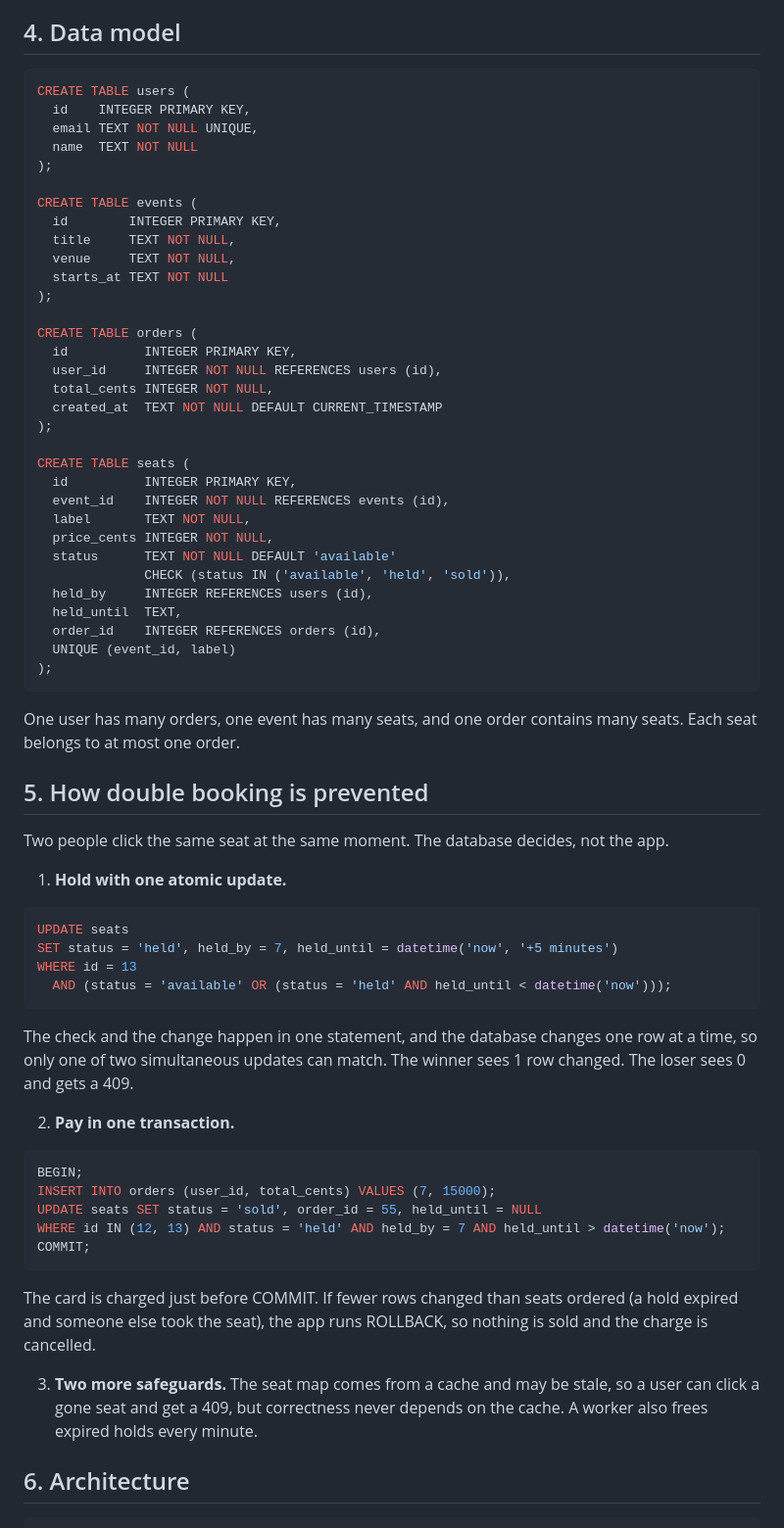
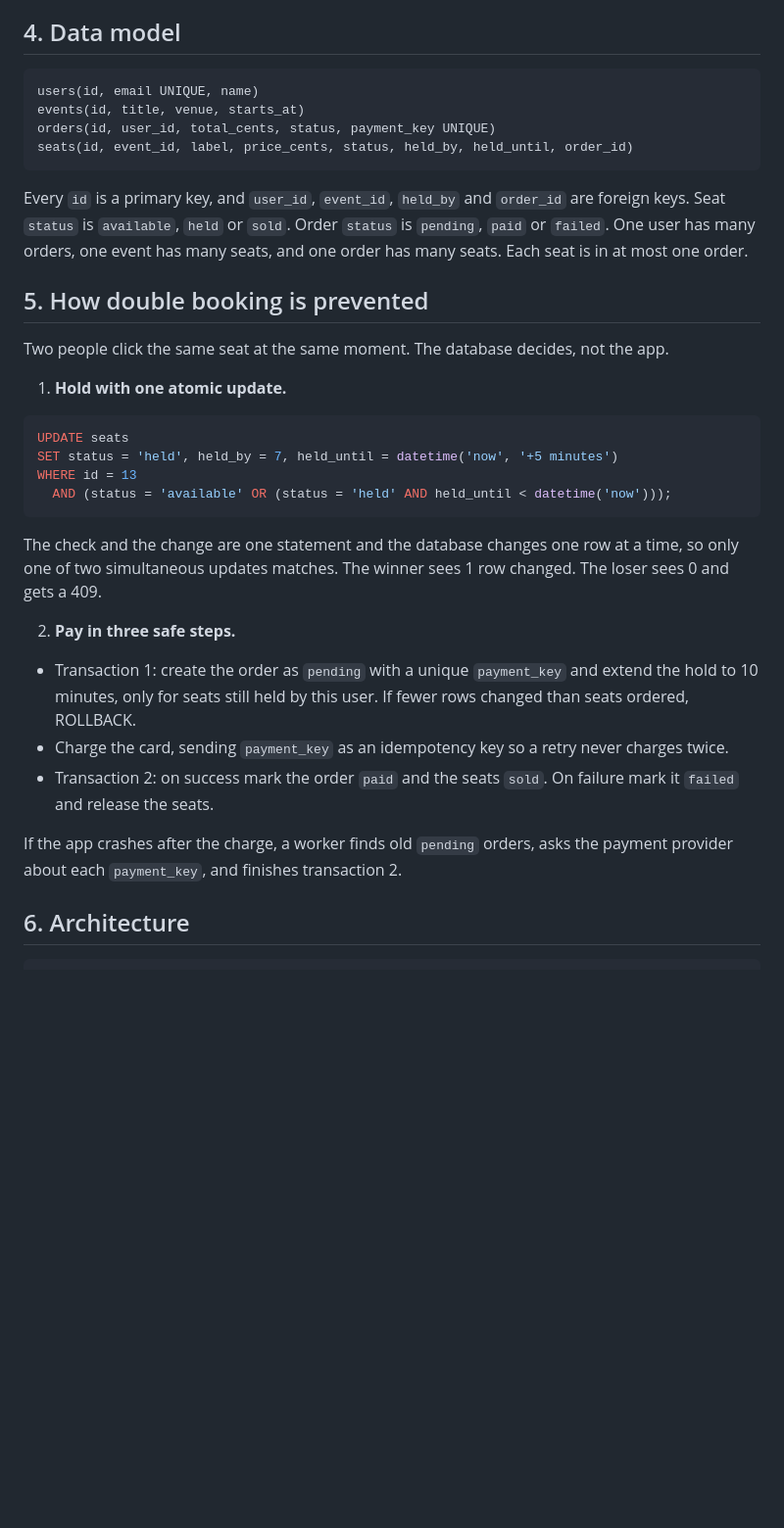
Before and after one commit to A1-lex/web-foundations-days, a Markdown page: day8/ticketing-design.md, the part around one of its changes. Shown at 98% size. Rendered like a GitHub page; blank space fills up the shorter version.

Commit message:
Day 8 rework: shorter doc, safer payment flow

````diff
--- a/day8/ticketing-design.md
+++ b/day8/ticketing-design.md
@@ -38,42 +37,14 @@ Example: `POST /events/5/holds` with `{ "seatIds": [12, 13] }` returns 409 with
 
 ## 4. Data model
 
-```sql
-CREATE TABLE users (
-  id    INTEGER PRIMARY KEY,
-  email TEXT NOT NULL UNIQUE,
-  name  TEXT NOT NULL
-);
-
-CREATE TABLE events (
-  id        INTEGER PRIMARY KEY,
-  title     TEXT NOT NULL,
-  venue     TEXT NOT NULL,
-  starts_at TEXT NOT NULL
-);
-
-CREATE TABLE orders (
-  id          INTEGER PRIMARY KEY,
-  user_id     INTEGER NOT NULL REFERENCES users (id),
-  total_cents INTEGER NOT NULL,
-  created_at  TEXT NOT NULL DEFAULT CURRENT_TIMESTAMP
-);
-
-CREATE TABLE seats (
-  id          INTEGER PRIMARY KEY,
-  event_id    INTEGER NOT NULL REFERENCES events (id),
-  label       TEXT NOT NULL,
-  price_cents INTEGER NOT NULL,
-  status      TEXT NOT NULL DEFAULT 'available'
-              CHECK (status IN ('available', 'held', 'sold')),
-  held_by     INTEGER REFERENCES users (id),
-  held_until  TEXT,
-  order_id    INTEGER REFERENCES orders (id),
-  UNIQUE (event_id, label)
-);
+```
+users(id, email UNIQUE, name)
+events(id, title, venue, starts_at)
+orders(id, user_id, total_cents, status, payment_key UNIQUE)
+seats(id, event_id, label, price_cents, status, held_by, held_until, order_id)
 ```
 
-One user has many orders, one event has many seats, and one order contains many seats. Each seat belongs to at most one order.
+Every `id` is a primary key, and `user_id`, `event_id`, `held_by` and `order_id` are foreign keys. Seat `status` is `available`, `held` or `sold`. Order `status` is `pending`, `paid` or `failed`. One user has many orders, one event has many seats, and one order has many seats. Each seat is in at most one order.
 
 ## 5. How double booking is prevented
 
@@ -88,21 +59,14 @@ WHERE id = 13
   AND (status = 'available' OR (status = 'held' AND held_until < datetime('now')));
 ```
 
-The check and the change happen in one statement, and the database changes one row at a time, so only one of two simultaneous updates can match. The winner sees 1 row changed. The loser sees 0 and gets a 409.
+The check and the change are one statement and the database changes one row at a time, so only one of two simultaneous updates matches. The winner sees 1 row changed. The loser sees 0 and gets a 409.
 
-2. **Pay in one transaction.**
+2. **Pay in three safe steps.**
+- Transaction 1: create the order as `pending` with a unique `payment_key` and extend the hold to 10 minutes, only for seats still held by this user. If fewer rows changed than seats ordered, ROLLBACK.
+- Charge the card, sending `payment_key` as an idempotency key so a retry never charges twice.
+- Transaction 2: on success mark the order `paid` and the seats `sold`. On failure mark it `failed` and release the seats.
 
-```sql
-BEGIN;
-INSERT INTO orders (user_id, total_cents) VALUES (7, 15000);
-UPDATE seats SET status = 'sold', order_id = 55, held_until = NULL
-WHERE id IN (12, 13) AND status = 'held' AND held_by = 7 AND held_until > datetime('now');
-COMMIT;
-```
-
-The card is charged just before COMMIT. If fewer rows changed than seats ordered (a hold expired and someone else took the seat), the app runs ROLLBACK, so nothing is sold and the charge is cancelled.
-
-3. **Two more safeguards.** The seat map comes from a cache and may be stale, so a user can click a gone seat and get a 409, but correctness never depends on the cache. A worker also frees expired holds every minute.
+If the app crashes after the charge, a worker finds old `pending` orders, asks the payment provider about each `payment_key`, and finishes transaction 2.
 
 ## 6. Architecture
 
````
Also changed, not shown: other parts of day8/ticketing-design.md (+22 -24 lines).
